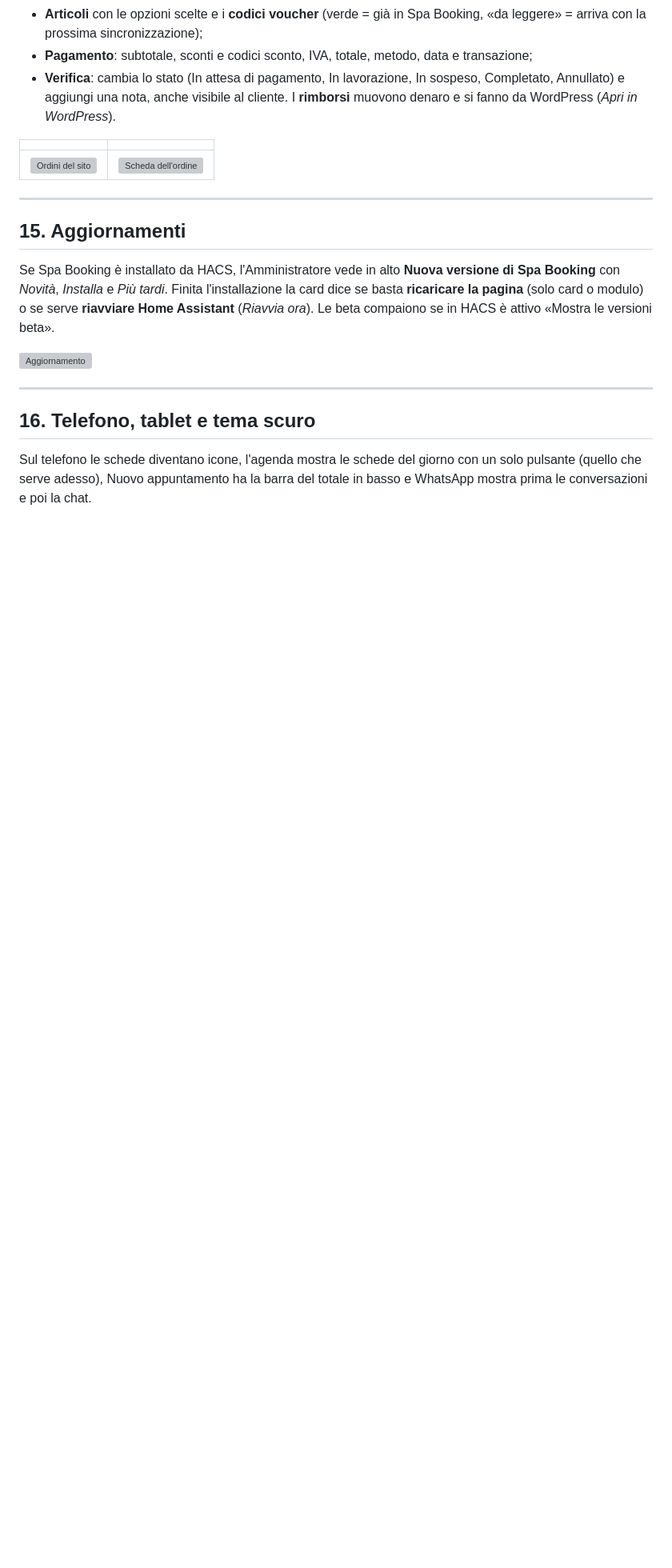
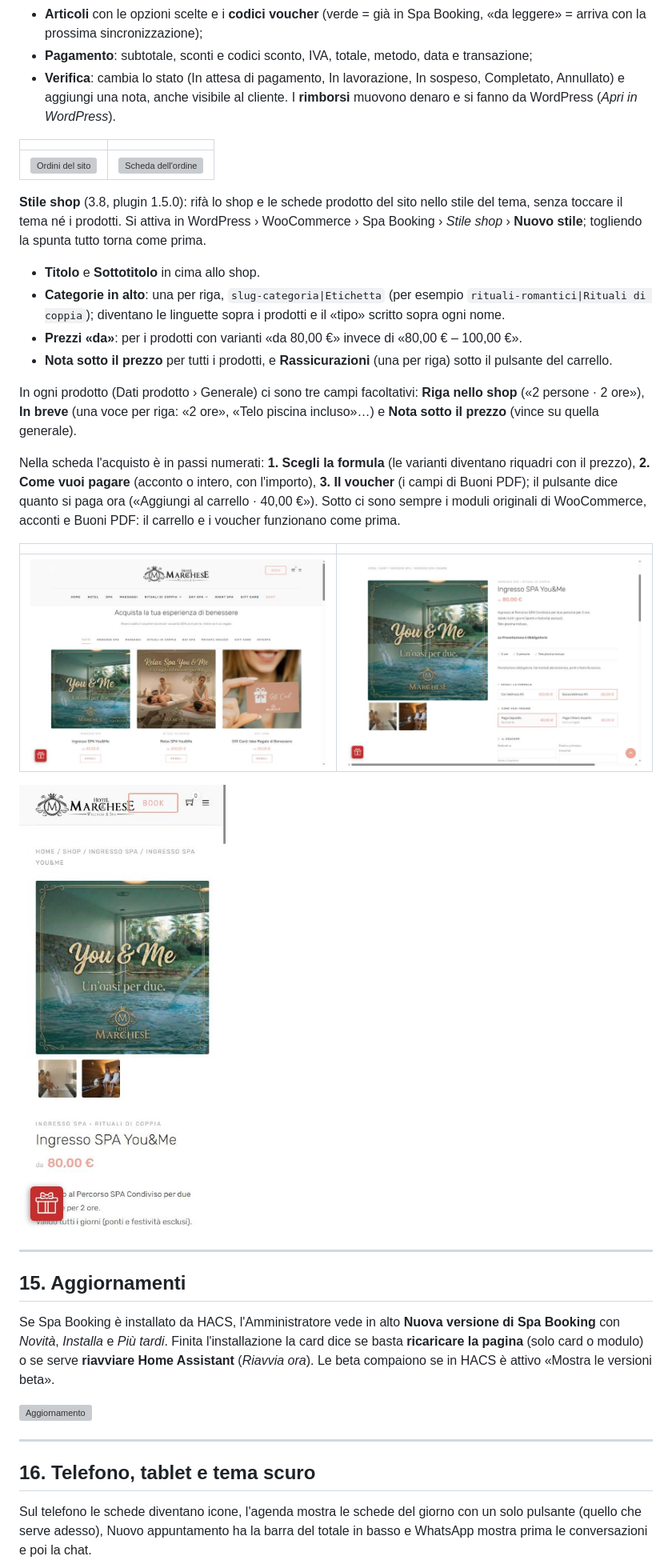
Before and after one commit to stepsolar/ha-spa-booking, a Markdown page: docs/GUIDA.md, the part around one of its changes. Shown at 80% size. Drawn GitHub-style; pictures changed too: docs/anteprime/111-stile-shop.png (added), docs/anteprime/112-stile-prodotto.png (added), docs/anteprime/113-stile-telefono.png (added); blank space fills up the shorter version; grey boxes are pictures that could not be loaded.

```diff
--- a/docs/GUIDA.md
+++ b/docs/GUIDA.md
@@ -827,6 +827,38 @@ Toccando un ordine si apre la sua scheda:
 |---|---|
 | ![Ordini del sito](anteprime/108-shop-ordini.png) | ![Scheda dell'ordine](anteprime/109-shop-ordine.png) |
 
+**Stile shop** (3.8, plugin 1.5.0): rifà lo shop e le schede prodotto del
+sito nello stile del tema, senza toccare il tema né i prodotti. Si attiva in
+WordPress › WooCommerce › Spa Booking › *Stile shop* › **Nuovo stile**;
+togliendo la spunta tutto torna come prima.
+
+- **Titolo** e **Sottotitolo** in cima allo shop.
+- **Categorie in alto**: una per riga, `slug-categoria|Etichetta` (per
+  esempio `rituali-romantici|Rituali di coppia`); diventano le linguette
+  sopra i prodotti e il «tipo» scritto sopra ogni nome.
+- **Prezzi «da»**: per i prodotti con varianti «da 80,00 €» invece di
+  «80,00 € – 100,00 €».
+- **Nota sotto il prezzo** per tutti i prodotti, e **Rassicurazioni** (una
+  per riga) sotto il pulsante del carrello.
+
+In ogni prodotto (Dati prodotto › Generale) ci sono tre campi facoltativi:
+**Riga nello shop** («2 persone · 2 ore»), **In breve** (una voce per riga:
+«2 ore», «Telo piscina incluso»…) e **Nota sotto il prezzo** (vince su
+quella generale).
+
+Nella scheda l'acquisto è in passi numerati: **1. Scegli la formula** (le
+varianti diventano riquadri con il prezzo), **2. Come vuoi pagare** (acconto
+o intero, con l'importo), **3. Il voucher** (i campi di Buoni PDF); il
+pulsante dice quanto si paga ora («Aggiungi al carrello · 40,00 €»). Sotto
+ci sono sempre i moduli originali di WooCommerce, acconti e Buoni PDF: il
+carrello e i voucher funzionano come prima.
+
+| | |
+|---|---|
+| ![Shop con lo stile del sito](anteprime/111-stile-shop.png) | ![Scheda prodotto](anteprime/112-stile-prodotto.png) |
+
+![Scheda prodotto sul telefono](anteprime/113-stile-telefono.png)
+
 ---
 
 ## 15. Aggiornamenti
```
Also changed, not shown: other parts of docs/GUIDA.md (+2 -2 lines), README.md (+13 -0 lines), 7 other files.
